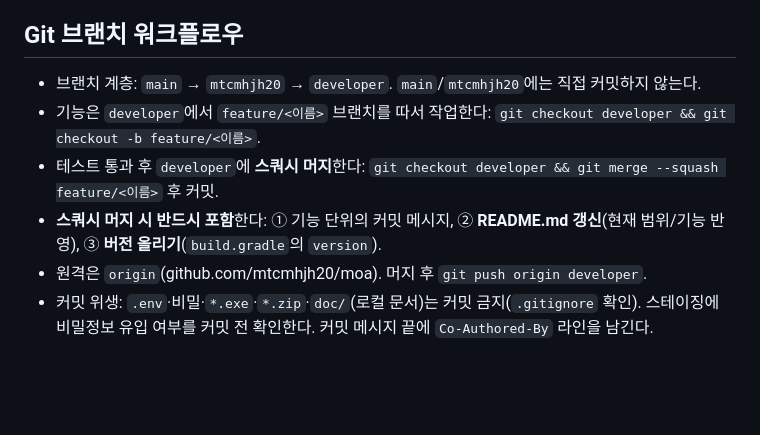
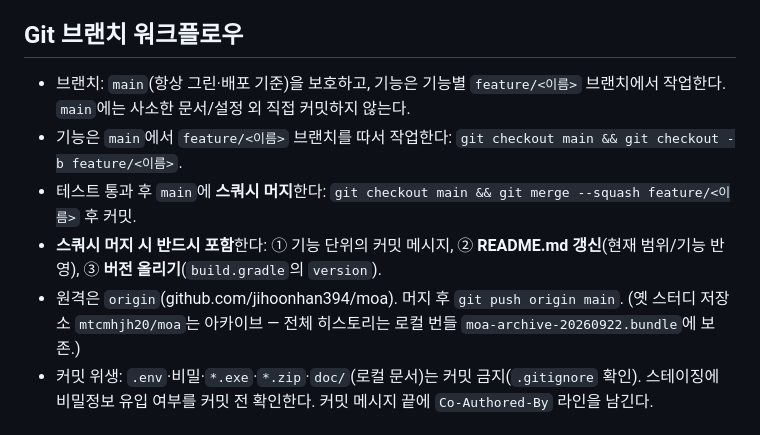
Before and after one commit to jihoonhan394/moa, a Markdown page: AGENTS.md, the part around the change. Drawn GitHub-style; blank space fills up the shorter version.

Commit message:
docs: git 워크플로 갱신 — 새 레포(jihoonhan394/moa) main 기반 단일 브랜치 모델
- 옛 3계층(main→mtcmhjh20→developer) 폐기, main + feature/* 스쿼시 머지로 단순화
- origin URL 및 push 대상 갱신, 옛 스터디 저장소 아카이브 명시

Co-Authored-By: Claude Opus 4.8 <noreply@anthropic.com>

```diff
--- a/AGENTS.md
+++ b/AGENTS.md
@@ -95,11 +95,11 @@ Codex와 Claude Code는 작업 전 이 파일과 `doc/1차-진행/AGENTS.md`를
 
 ## Git 브랜치 워크플로우
 
-- 브랜치 계층: `main` → `mtcmhjh20` → `developer`. `main`/`mtcmhjh20`에는 직접 커밋하지 않는다.
-- 기능은 `developer`에서 `feature/<이름>` 브랜치를 따서 작업한다: `git checkout developer && git checkout -b feature/<이름>`.
-- 테스트 통과 후 `developer`에 **스쿼시 머지**한다: `git checkout developer && git merge --squash feature/<이름>` 후 커밋.
+- 브랜치: `main`(항상 그린·배포 기준)을 보호하고, 기능은 기능별 `feature/<이름>` 브랜치에서 작업한다. `main`에는 사소한 문서/설정 외 직접 커밋하지 않는다.
+- 기능은 `main`에서 `feature/<이름>` 브랜치를 따서 작업한다: `git checkout main && git checkout -b feature/<이름>`.
+- 테스트 통과 후 `main`에 **스쿼시 머지**한다: `git checkout main && git merge --squash feature/<이름>` 후 커밋.
 - **스쿼시 머지 시 반드시 포함**한다: ① 기능 단위의 커밋 메시지, ② **README.md 갱신**(현재 범위/기능 반영), ③ **버전 올리기**(`build.gradle`의 `version`).
-- 원격은 `origin`(github.com/mtcmhjh20/moa). 머지 후 `git push origin developer`.
+- 원격은 `origin`(github.com/jihoonhan394/moa). 머지 후 `git push origin main`. (옛 스터디 저장소 `mtcmhjh20/moa`는 아카이브 — 전체 히스토리는 로컬 번들 `moa-archive-20260922.bundle`에 보존.)
 - 커밋 위생: `.env`·비밀·`*.exe`·`*.zip`·`doc/`(로컬 문서)는 커밋 금지(`.gitignore` 확인). 스테이징에 비밀정보 유입 여부를 커밋 전 확인한다. 커밋 메시지 끝에 `Co-Authored-By` 라인을 남긴다.
 
 ## 인프라·환경 참고
```
